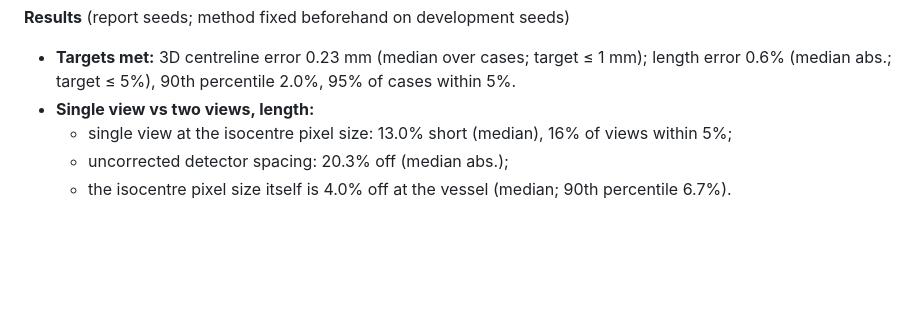
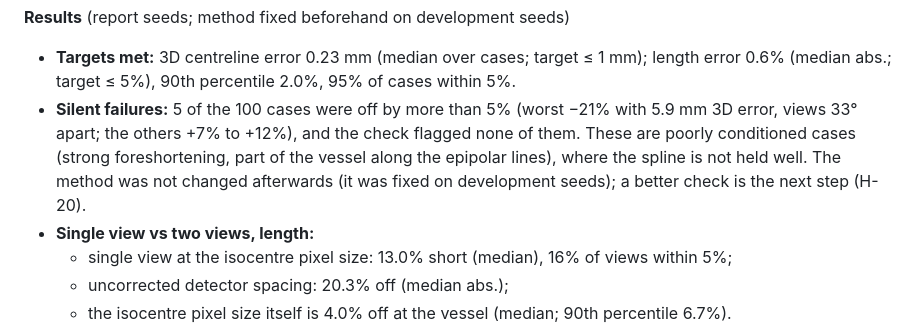
Before and after one commit to Aadi070201/virtual_stenting, a Markdown page: docs/PROGRESS.md, the part around the change. GitHub-like rendering; blank space fills up the shorter version.

Commit message:
P5: two-view synthetic report; silent large errors recorded (H-20)

```diff
--- a/docs/PROGRESS.md
+++ b/docs/PROGRESS.md
@@ -920,6 +920,11 @@ qualified person, not regulatory advice.
 **Results** (report seeds; method fixed beforehand on development seeds)
 - **Targets met:** 3D centreline error 0.23 mm (median over cases; target ≤ 1 mm); length
   error 0.6% (median abs.; target ≤ 5%), 90th percentile 2.0%, 95% of cases within 5%.
+- **Silent failures:** 5 of the 100 cases were off by more than 5% (worst −21% with 5.9 mm 3D
+  error, views 33° apart; the others +7% to +12%), and the check flagged none of them. These
+  are poorly conditioned cases (strong foreshortening, part of the vessel along the epipolar
+  lines), where the spline is not held well. The method was not changed afterwards (it was
+  fixed on development seeds); a better check is the next step (H-20).
 - **Single view vs two views, length:**
   - single view at the isocentre pixel size: 13.0% short (median), 16% of views within 5%;
   - uncorrected detector spacing: 20.3% off (median abs.);
```
Also changed, not shown: docs/regulatory/HAZARD_ANALYSIS.md (+3 -3 lines), reports/two_view_synthetic.md (added, +189 -0 lines), reports/figures/two_view_errors.png (added), reports/figures/two_view_example.png (added), 2 other files.
